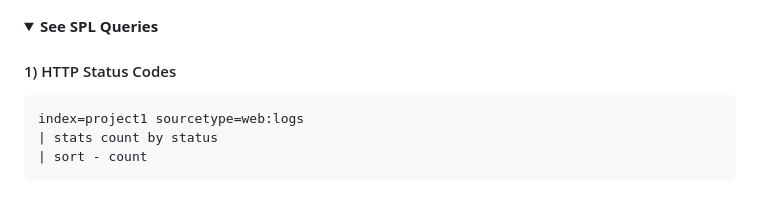
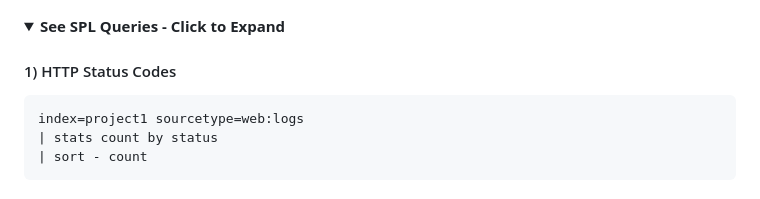
Before and after one commit to CyberBeastKing/CyberBeastKing.github.io, a Markdown page: index.md, the part around the change. Drawn GitHub-style; folded sections open.

````diff
--- a/index.md
+++ b/index.md
@@ -48,7 +48,7 @@ A security-focused dashboard built from custom web logs to show how I ingest dat
 
 <details>
 
-**<summary>See SPL Queries</summary>**
+**<summary>See SPL Queries - **Click to Expand**</summary>**
 
 #### 1) HTTP Status Codes
 ```spl
````
